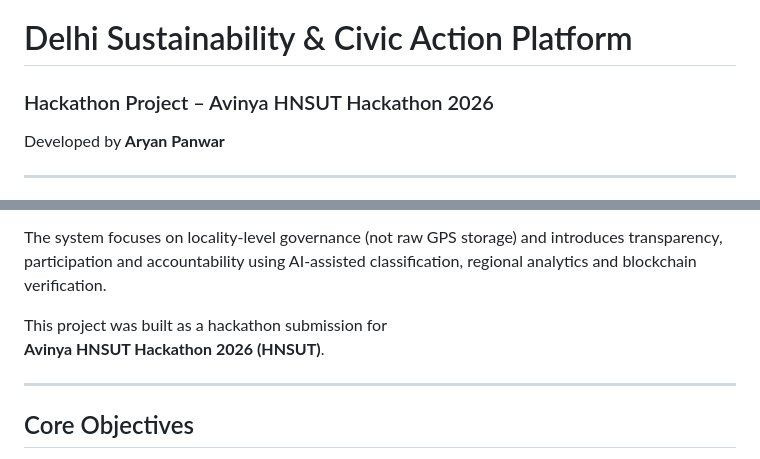
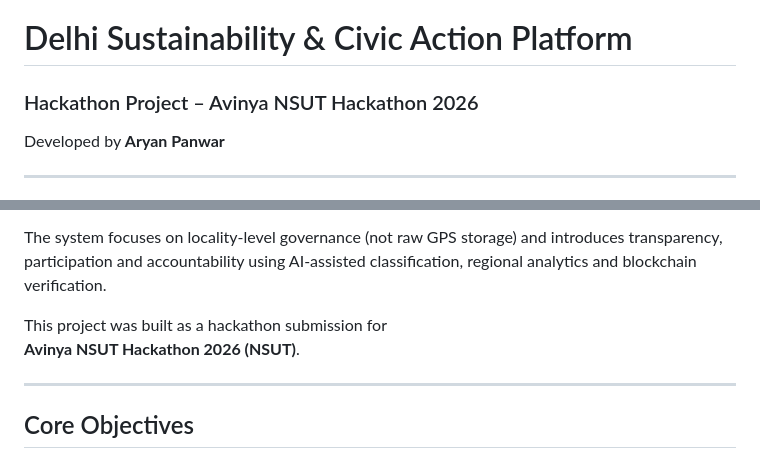
Before and after one commit to ARYANPANWAR893/Avin, a Markdown page: README.md, 2 parts joined by grey strips. Rendered like a GitHub page.

Commit message:
Correct hackathon name in README
Updated the hackathon name from 'HNSUT' to 'NSUT' for consistency.

```diff
--- a/README.md
+++ b/README.md
@@ -1,5 +1,5 @@
 # Delhi Sustainability & Civic Action Platform
-### Hackathon Project – Avinya HNSUT Hackathon 2026
+### Hackathon Project – Avinya NSUT Hackathon 2026
 
 Developed by **Aryan Panwar**
 
@@ -12,7 +12,7 @@ This project is a civic-tech web platform designed to allow citizens of Delhi to
 The system focuses on locality-level governance (not raw GPS storage) and introduces transparency, participation and accountability using AI-assisted classification, regional analytics and blockchain verification.
 
 This project was built as a hackathon submission for
-**Avinya HNSUT Hackathon 2026 (HNSUT)**.
+**Avinya NSUT Hackathon 2026 (NSUT)**.
 
 ---
 
```
